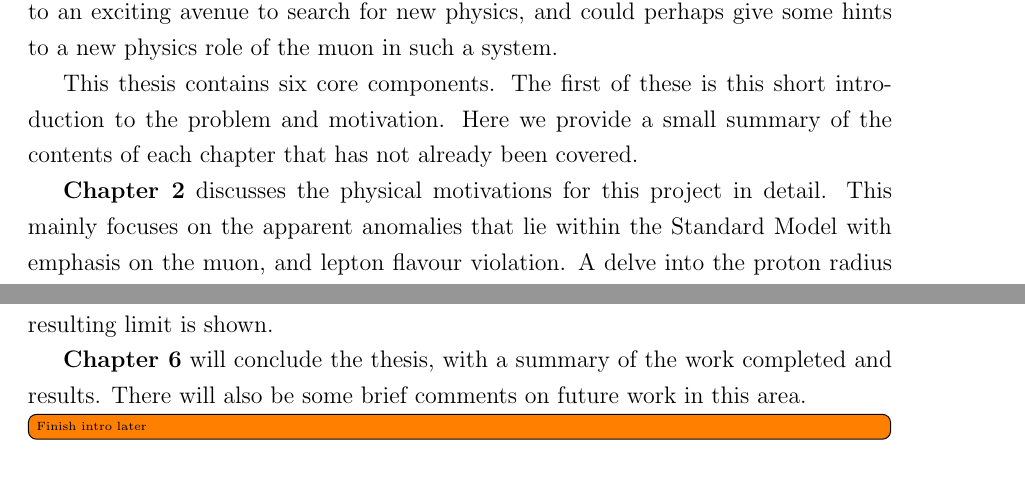
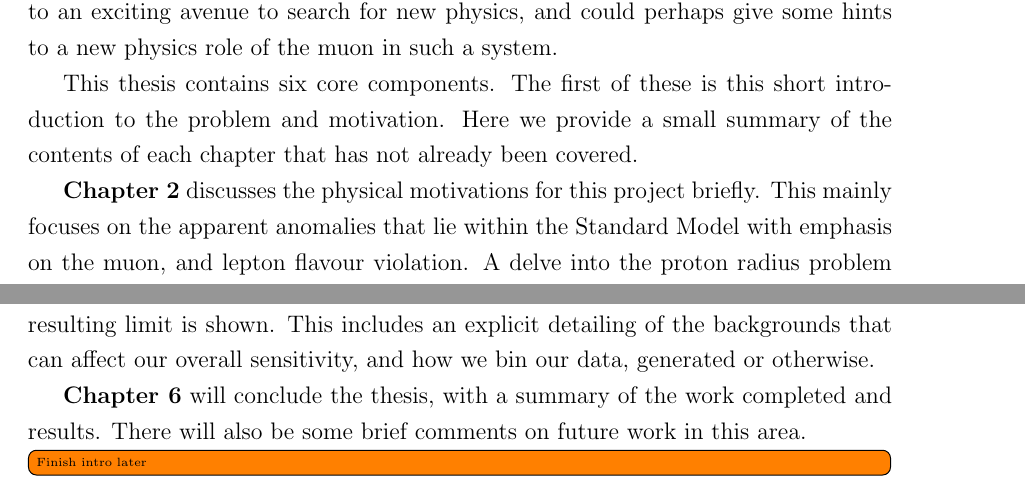
Before and after one commit to drglove/masters-thesis, a LaTeX thesis (thesis.tex, which reads chapters/1/chapter_intro.tex): two parts of pages 15 and 16 of 69, joined at a grey line, cut so that both start at the same text. Compiled offline with pdfLaTeX.

Commit message:
Fix wording and add note

```diff
--- a/chapters/1/chapter_intro.tex
+++ b/chapters/1/chapter_intro.tex
@@ -24,7 +24,7 @@ This thesis contains six core components.
 The first of these is this short introduction to the problem and motivation.
 Here we provide a small summary of the contents of each chapter that has not already been covered.
 
-\textbf{Chapter 2} discusses the physical motivations for this project in detail.
+\textbf{Chapter 2} discusses the physical motivations for this project briefly.
 This mainly focuses on the apparent anomalies that lie within the Standard Model with emphasis on the muon, and lepton flavour violation.
 A delve into the proton radius problem will be the primary motivation, but we will also discuss the $(g-2)_\mu$ discrepancy briefly.
 This chapter will stand as the summary of the experimental hints that push us to pursue this project.
@@ -45,6 +45,7 @@ Our limit extraction procedure is also covered here, where we precisely define w
 
 \textbf{Chapter 5} contains the results of this work, which are the limits on the experiments listed above.
 Each process analyzed is documented here in detail, and the resulting limit is shown.
+This includes an explicit detailing of the backgrounds that can affect our overall sensitivity, and how we bin our data, generated or otherwise.
 
 \textbf{Chapter 6} will conclude the thesis, with a summary of the work completed and results.
 There will also be some brief comments on future work in this area.
```
